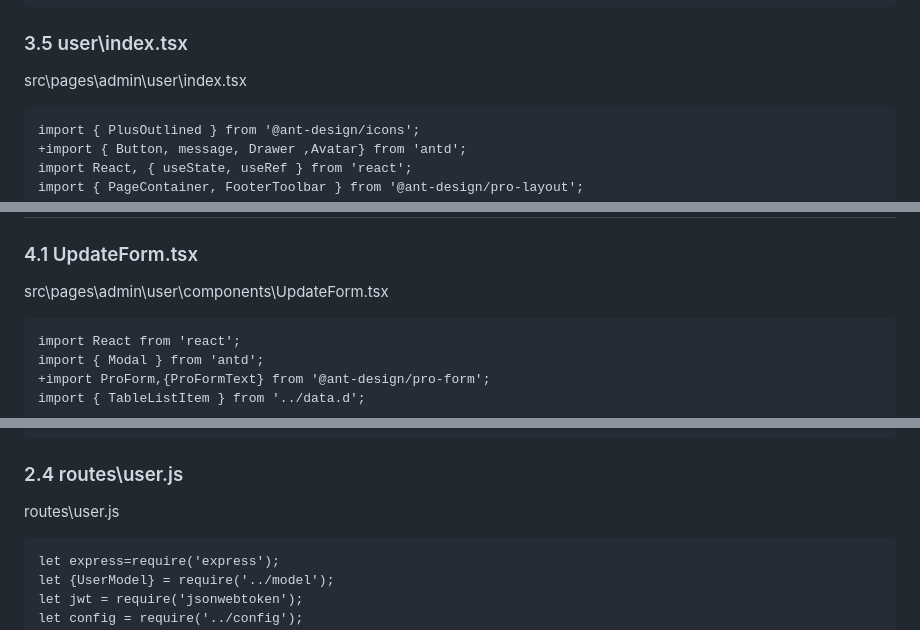
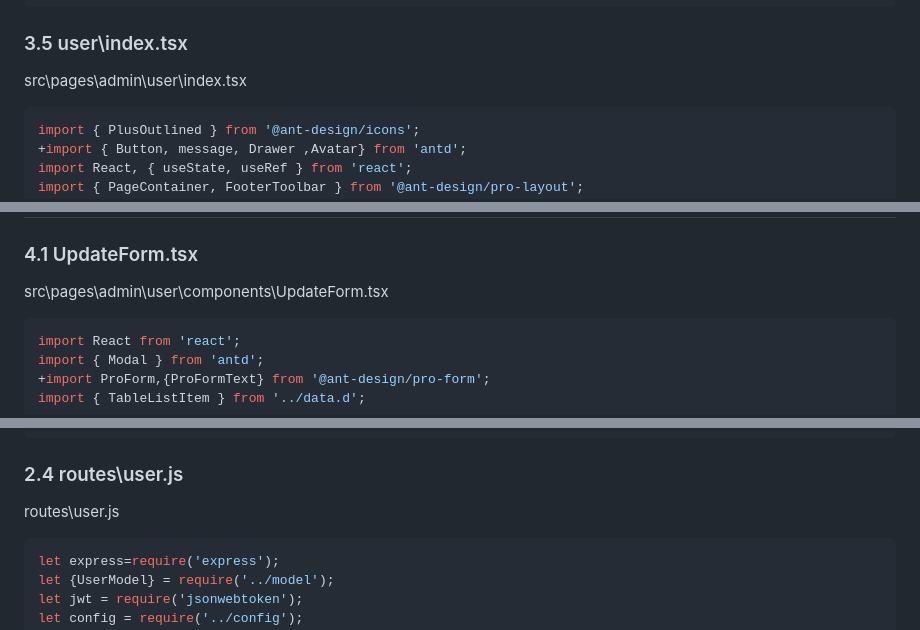
Before and after one commit to zjoney/Umi3_manage-study, a Markdown page: docs.md, 3 parts joined by grey strips. GitHub-like rendering.

````diff
--- a/docs.md
+++ b/docs.md
@@ -312,7 +312,7 @@ src\pages\admin\user\service.ts
 
 src\pages\admin\user\index.tsx
 
-```
+```js
 import { PlusOutlined } from '@ant-design/icons';
 +import { Button, message, Drawer ,Avatar} from 'antd';
 import React, { useState, useRef } from 'react';
@@ -622,7 +622,7 @@ const CreateForm: React.FC<CreateFormProps> = (props) => {
 
 src\pages\admin\user\components\UpdateForm.tsx
 
-```
+```js
 import React from 'react';
 import { Modal } from 'antd';
 +import ProForm,{ProFormText} from '@ant-design/pro-form';
@@ -748,7 +748,7 @@ module.exports = {
 
 routes\user.js
 
-```
+```js
 let express=require('express');
 let {UserModel} = require('../model');
 let jwt = require('jsonwebtoken');
````
Also changed, not shown: other parts of docs.md (+11 -11 lines).
